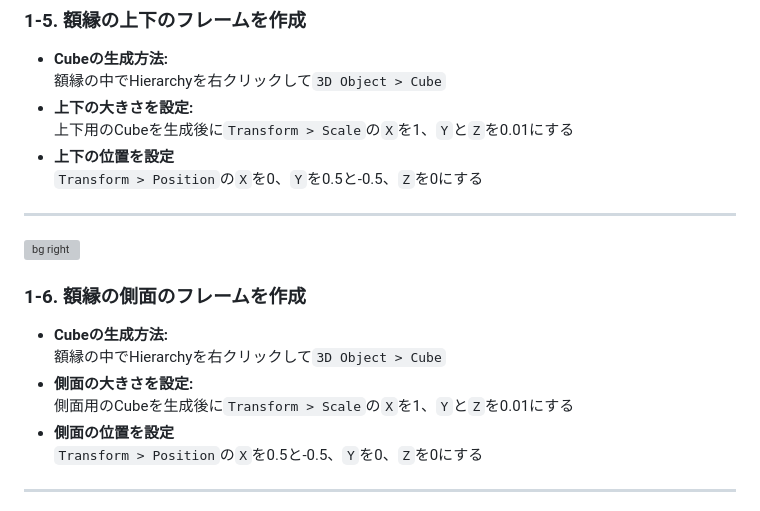
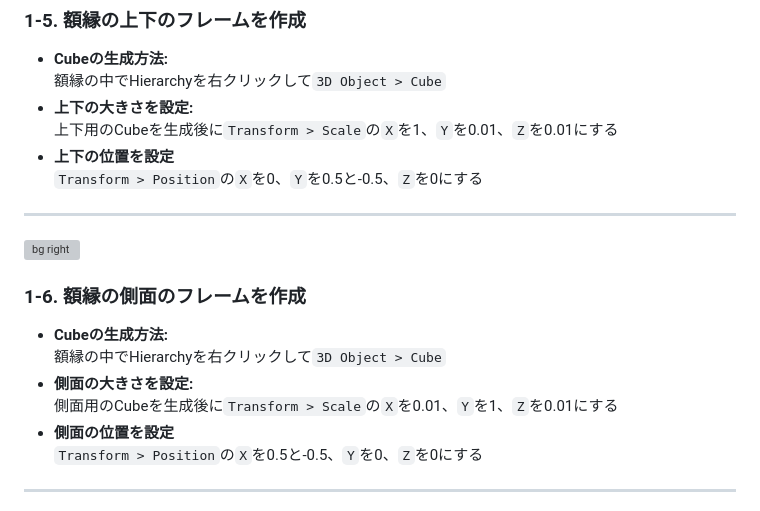
Before and after one commit to nekobox-dev/UniMagic-6_Slide, a Markdown page: slide.md, the part around the change printed below. GitHub-like rendering; grey boxes are pictures that could not be loaded.

Commit message:
fix: correcting descriptions frame scale

```diff
--- a/slide.md
+++ b/slide.md
@@ -368,7 +368,7 @@ Writer越しに見たときにRefの値が同じなら表示 (Equal)
 
 ### 1-5. 額縁の上下のフレームを作成
 - **Cubeの生成方法:** <br>額縁の中でHierarchyを右クリックして`3D Object > Cube`
-- **上下の大きさを設定:** <br>上下用のCubeを生成後に`Transform > Scale`の`X`を1、`Y`と`Z`を0.01にする
+- **上下の大きさを設定:** <br>上下用のCubeを生成後に`Transform > Scale`の`X`を1、`Y`を0.01、`Z`を0.01にする
 - **上下の位置を設定** <br>`Transform > Position`の`X`を0、`Y`を0.5と-0.5、`Z`を0にする
 
 ---
@@ -379,7 +379,7 @@ Writer越しに見たときにRefの値が同じなら表示 (Equal)
 
 ### 1-6. 額縁の側面のフレームを作成
 - **Cubeの生成方法:** <br>額縁の中でHierarchyを右クリックして`3D Object > Cube`
-- **側面の大きさを設定:** <br>側面用のCubeを生成後に`Transform > Scale`の`X`を1、`Y`と`Z`を0.01にする
+- **側面の大きさを設定:** <br>側面用のCubeを生成後に`Transform > Scale`の`X`を0.01、`Y`を1、`Z`を0.01にする
 - **側面の位置を設定** <br>`Transform > Position`の`X`を0.5と-0.5、`Y`を0、`Z`を0にする
 
 ---
```
Also changed, not shown: other parts of slide.md (+1 -1 lines).
